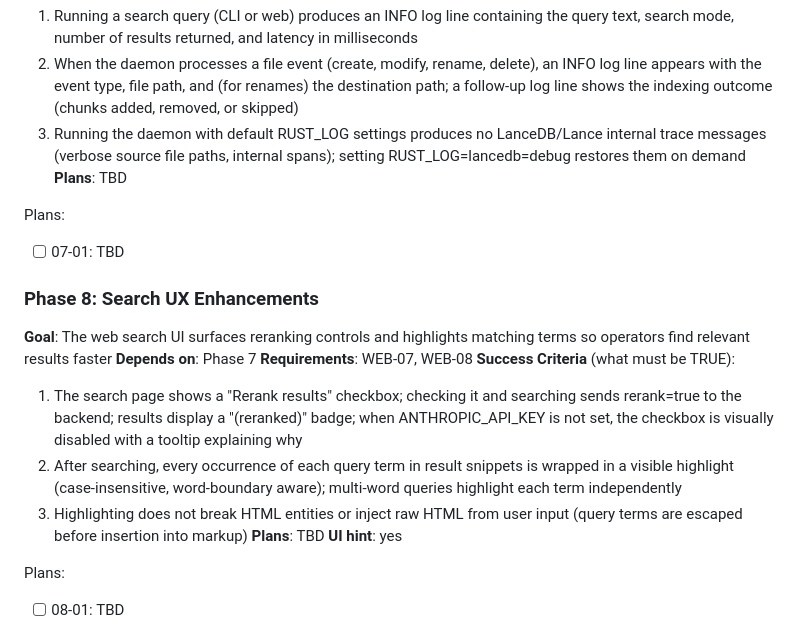
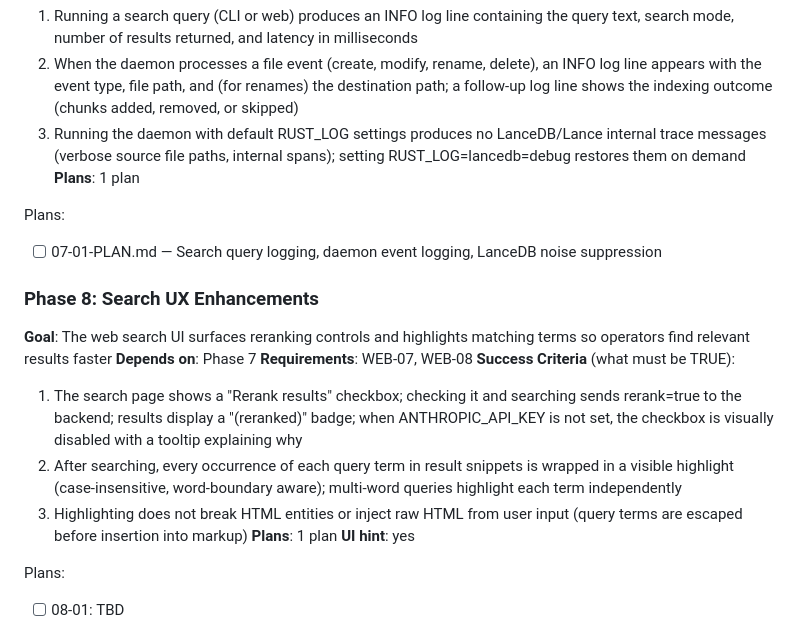
Before and after one commit to mstump/local-index, a Markdown page: .planning/ROADMAP.md, the part around the change. GitHub-like rendering.

Commit message:
docs(07): create phase plan for operational logging

```diff
--- a/.planning/ROADMAP.md
+++ b/.planning/ROADMAP.md
@@ -109,10 +109,10 @@ Plans:
   1. Running a search query (CLI or web) produces an INFO log line containing the query text, search mode, number of results returned, and latency in milliseconds
   2. When the daemon processes a file event (create, modify, rename, delete), an INFO log line appears with the event type, file path, and (for renames) the destination path; a follow-up log line shows the indexing outcome (chunks added, removed, or skipped)
   3. Running the daemon with default RUST_LOG settings produces no LanceDB/Lance internal trace messages (verbose source file paths, internal spans); setting RUST_LOG=lancedb=debug restores them on demand
-**Plans**: TBD
+**Plans**: 1 plan
 
 Plans:
-- [ ] 07-01: TBD
+- [ ] 07-01-PLAN.md — Search query logging, daemon event logging, LanceDB noise suppression
 
 ### Phase 8: Search UX Enhancements
 **Goal**: The web search UI surfaces reranking controls and highlights matching terms so operators find relevant results faster
@@ -122,7 +122,7 @@ Plans:
   1. The search page shows a "Rerank results" checkbox; checking it and searching sends rerank=true to the backend; results display a "(reranked)" badge; when ANTHROPIC_API_KEY is not set, the checkbox is visually disabled with a tooltip explaining why
   2. After searching, every occurrence of each query term in result snippets is wrapped in a visible highlight (case-insensitive, word-boundary aware); multi-word queries highlight each term independently
   3. Highlighting does not break HTML entities or inject raw HTML from user input (query terms are escaped before insertion into markup)
-**Plans**: TBD
+**Plans**: 1 plan
 **UI hint**: yes
 
 Plans:
```
Also changed, not shown: 1 other file.
